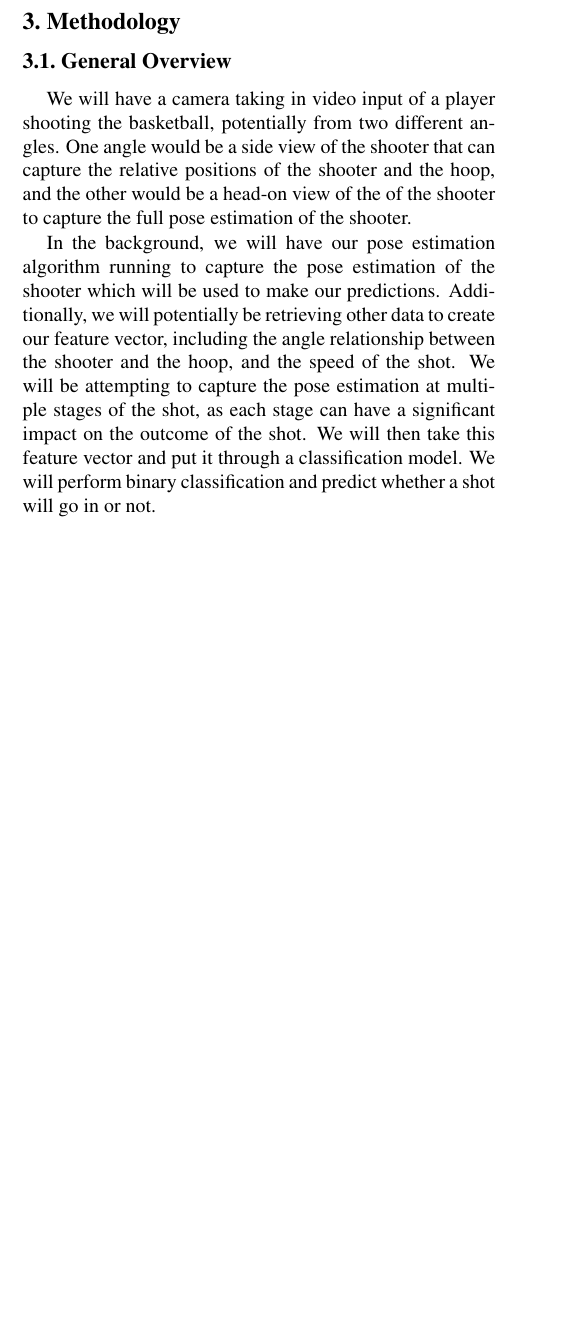
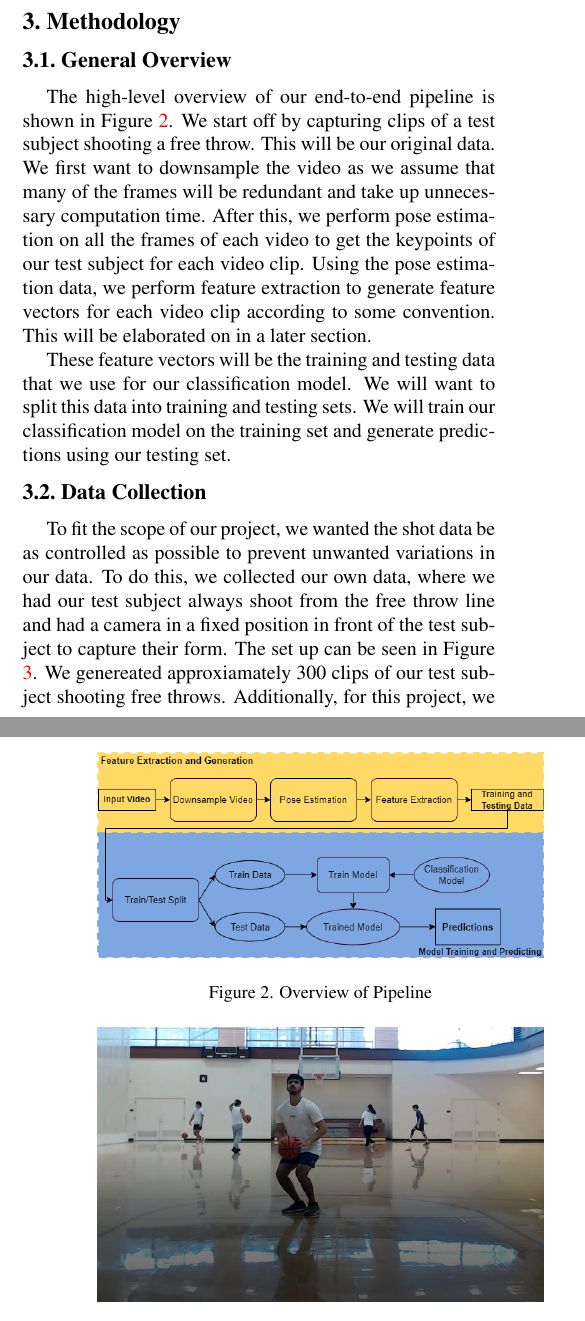
Before and after one commit to afnanmmir/Shot-Predictor, a LaTeX paper (Papers/Report/report.tex): part of one column of page 2 of 4 before the commit and two parts of the columns of pages 2 and 3 of 4 after it, the two joined at a grey line, cut so that both start at the same text, the shorter picture padded with empty space. Compiled offline with pdfLaTeX.

Commit message:
Add general overview as well as data collection section

```diff
--- a/Papers/Report/report.tex
+++ b/Papers/Report/report.tex
@@ -150,15 +150,43 @@ In recent years, object detection algorithms have evolved greatly and most SOTA
 %------------------------------------------------------------------------
 \section{Methodology}
 \subsection{General Overview}
-We will have a camera taking in video input of a player shooting the basketball, potentially from two different angles.
-One angle would be a side view of the shooter that can capture the relative positions of the shooter and the hoop, and the other
-would be a head-on view of the of the shooter to capture the full pose estimation of the shooter.
+% We will have a camera taking in video input of a player shooting the basketball, potentially from two different angles.
+% One angle would be a side view of the shooter that can capture the relative positions of the shooter and the hoop, and the other
+% would be a head-on view of the of the shooter to capture the full pose estimation of the shooter.
 
-In the background, we will have our pose estimation algorithm running to capture the pose estimation of the shooter which will be used
-to make our predictions. Additionally, we will potentially be retrieving other data to create our feature vector, including the angle relationship
-between the shooter and the hoop, and the speed of the shot. We will be attempting to capture the pose estimation at multiple stages of the
-shot, as each stage can have a significant impact on the outcome of the shot. We will then take this feature vector and put it through a classification model.
-We will perform binary classification and predict whether a shot will go in or not.
+% In the background, we will have our pose estimation algorithm running to capture the pose estimation of the shooter which will be used
+% to make our predictions. Additionally, we will potentially be retrieving other data to create our feature vector, including the angle relationship
+% between the shooter and the hoop, and the speed of the shot. We will be attempting to capture the pose estimation at multiple stages of the
+% shot, as each stage can have a significant impact on the outcome of the shot. We will then take this feature vector and put it through a classification model.
+% We will perform binary classification and predict whether a shot will go in or not.
+The high-level overview of our end-to-end pipeline is shown in Figure \ref{fig:flowchart}. We start off by capturing clips of a test subject shooting a free throw. This will be our
+original data. We first want to downsample the video as we assume that many of the frames will be redundant and take up unnecessary computation time. After this, we perform pose estimation
+on all the frames of each video to get the keypoints of our test subject for each video clip. Using the pose estimation data, we perform
+feature extraction to generate feature vectors for each video clip according to some convention. This will be elaborated on in a later section.
+
+These feature vectors will be the training and testing data that we use for our classification model. We will want to split this data into training
+and testing sets. We will train our classification model on the training set and generate predictions using our testing set.
+\begin{figure}[h]
+  \centering
+  \includegraphics[width=0.45\textwidth]{imgs/cv_pipeline_real.png}
+  \caption{Overview of Pipeline}
+  \label{fig:flowchart}
+\end{figure}
+
+\subsection{Data Collection}
+To fit the scope of our project, we wanted the shot data be as controlled as possible to prevent unwanted variations
+in our data. To do this, we collected our own data, where we had our test subject always shoot from the free throw line
+and had a camera in a fixed position in front of the test subject to capture their form. The set up can be seen in Figure \ref{fig:ft_data}.
+We genereated approxiamately 300 clips of our test subject shooting free throws. Additionally, for this project, we wanted to detect major changes
+in shooting forms that could affect the outcome of a shot. Therefore, our test subject shot some of their shots as he normally would, with the intent
+of making it, and some of their shots with purposefully bad form, with the intent of missing. We had a relatively even split of these two types of shots.
+
+\begin{figure}
+  \centering
+  \includegraphics[width=0.45\textwidth]{imgs/data_collection.png}
+  \caption{Free Throw}
+  \label{fig:ft_data}
+\end{figure}
 
 \subsection{Pose Estimation}
 As far as pose estimation goes, it seems that a bottom up approach to pose estimation will be the best approach for our use case, as the bottom up approach is the
```
Also changed, not shown: Papers/Report/imgs/cv_pipeline.png (added), Papers/Report/imgs/cv_pipeline_real.png (added), Papers/Report/imgs/data_collection.png (added), Papers/Report/report.pdf, Papers/Report/report.tex (2 more changed lines).
